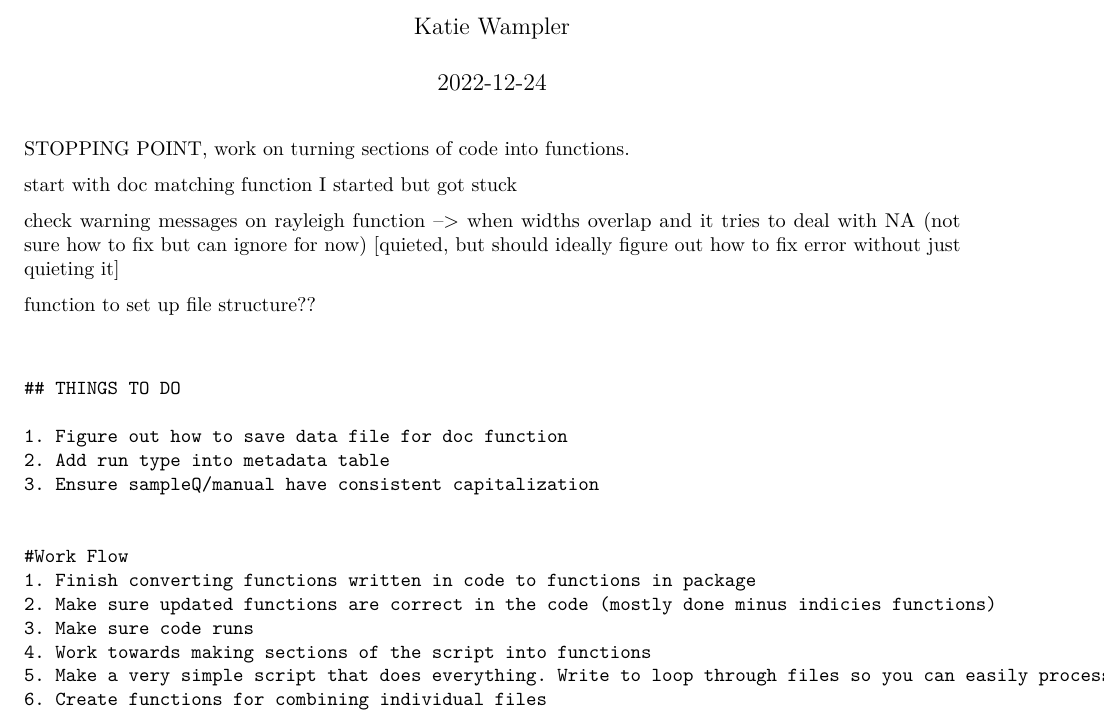
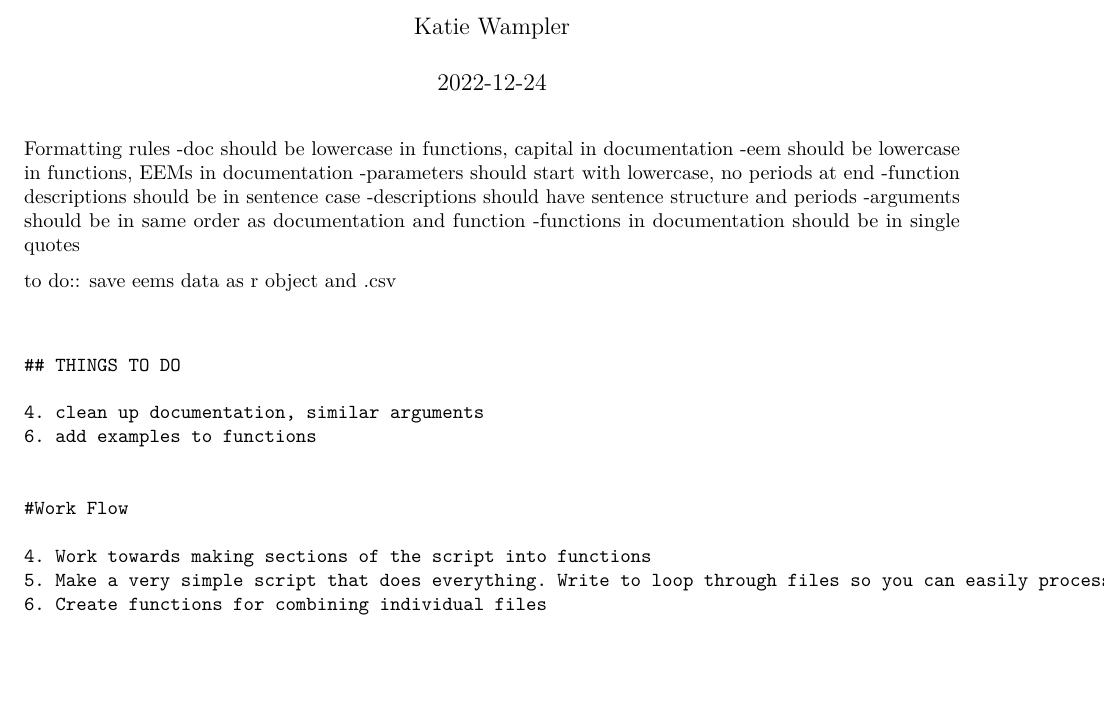
Before and after one commit to katiewampler/fewsdom, an R Markdown document (Reminders.Rmd): part of page 1 of 4, cut so that both start at the same text, the shorter picture padded with empty space. Rendered offline with R 4.5, knitr and Pandoc, then LaTeX, with nearby package versions.

Commit message:
finish updating

````diff
--- a/Reminders.Rmd
+++ b/Reminders.Rmd
@@ -4,32 +4,33 @@
 date: "2022-12-24"
 output: pdf_document
 ---
+Formatting rules
+-doc should be lowercase in functions, capital in documentation
+-eem should be lowercase in functions, EEMs in documentation
+-parameters should start with lowercase, no periods at end
+-function descriptions should be in sentence case
+-descriptions should have sentence structure and periods
+-arguments should be in same order as documentation and function
+-functions in documentation should be in single quotes
+
 
 ```{r setup, include=FALSE}
 knitr::opts_chunk$set(echo = TRUE)
 ```
-STOPPING POINT, work on turning sections of code into functions.
+to do:: save eems data as r object and .csv
 
-start with doc matching function I started but got stuck
-
-check warning messages on rayleigh function --> when widths overlap and it tries to deal with NA (not sure how to fix but can ignore for now) [quieted, but should ideally figure out how to fix error without just quieting it]
-
-function to set up file structure??
 
 ```
 
 
 ## THINGS TO DO
 
-1. Figure out how to save data file for doc function
-2. Add run type into metadata table
-3. Ensure sampleQ/manual have consistent capitalization
+4. clean up documentation, similar arguments
+6. add examples to functions
 
 
 #Work Flow
-1. Finish converting functions written in code to functions in package
-2. Make sure updated functions are correct in the code (mostly done minus indicies functions)
-3. Make sure code runs
+
 4. Work towards making sections of the script into functions
 5. Make a very simple script that does everything. Write to loop through files so you can easily process everything the same way.
 6. Create functions for combining individual files
````
Also changed, not shown: 1 other file.
